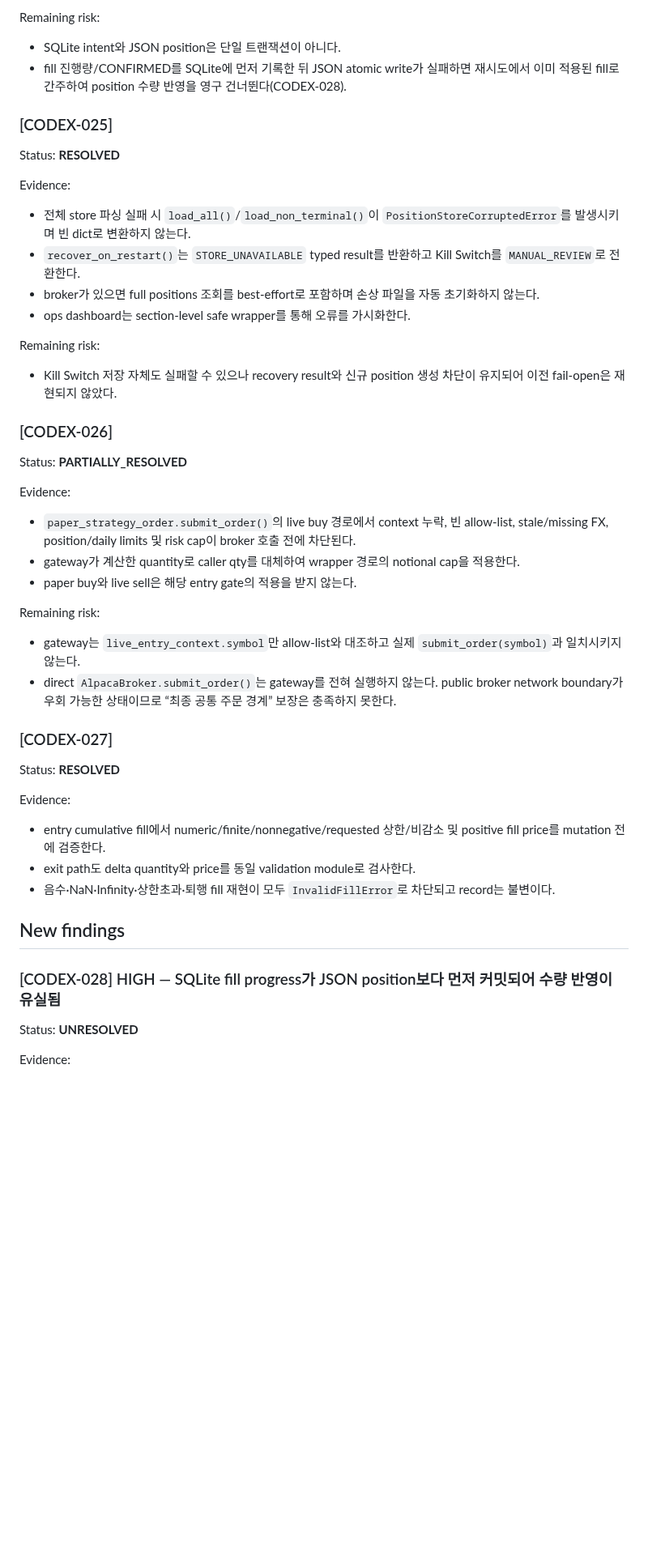
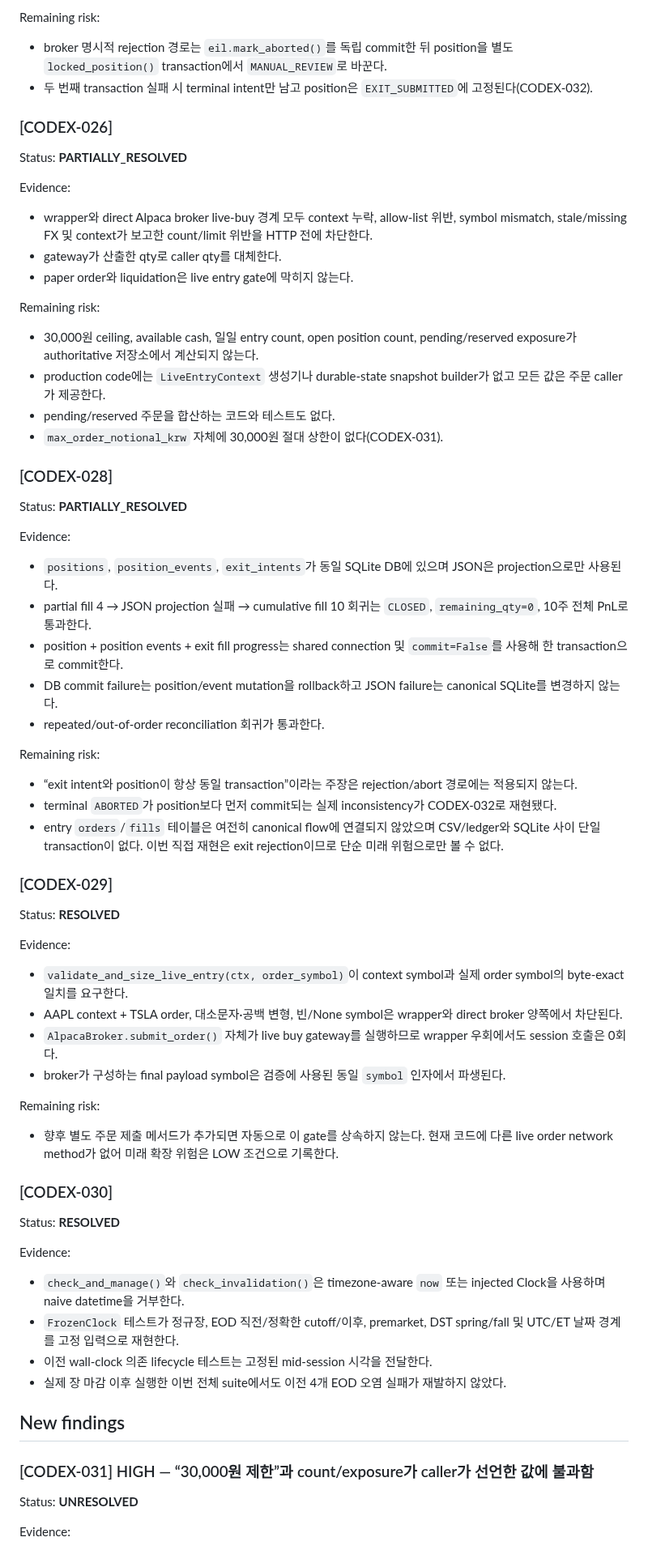
Before and after one commit to babucato-byte/us-stock-trading, a Markdown page: docs/autonomous/CODEX_REVIEW.md, the part around one of its changes. Shown at 81% size. Rendered like a GitHub page; blank space fills up the shorter version.

```diff
--- a/docs/autonomous/CODEX_REVIEW.md
+++ b/docs/autonomous/CODEX_REVIEW.md
@@ -59,23 +47,8 @@ Evidence:
 
 Remaining risk:
 
-- SQLite intent와 JSON position은 단일 트랜잭션이 아니다.
-- fill 진행량/CONFIRMED를 SQLite에 먼저 기록한 뒤 JSON atomic write가 실패하면 재시도에서 이미 적용된 fill로 간주하여 position 수량 반영을 영구 건너뛴다(CODEX-028).
-
-### [CODEX-025]
-
-Status: **RESOLVED**
-
-Evidence:
-
-- 전체 store 파싱 실패 시 `load_all()`/`load_non_terminal()`이 `PositionStoreCorruptedError`를 발생시키며 빈 dict로 변환하지 않는다.
-- `recover_on_restart()`는 `STORE_UNAVAILABLE` typed result를 반환하고 Kill Switch를 `MANUAL_REVIEW`로 전환한다.
-- broker가 있으면 full positions 조회를 best-effort로 포함하며 손상 파일을 자동 초기화하지 않는다.
-- ops dashboard는 section-level safe wrapper를 통해 오류를 가시화한다.
-
-Remaining risk:
-
-- Kill Switch 저장 자체도 실패할 수 있으나 recovery result와 신규 position 생성 차단이 유지되어 이전 fail-open은 재현되지 않았다.
+- broker 명시적 rejection 경로는 `eil.mark_aborted()`를 독립 commit한 뒤 position을 별도 `locked_position()` transaction에서 `MANUAL_REVIEW`로 바꾼다.
+- 두 번째 transaction 실패 시 terminal intent만 남고 position은 `EXIT_SUBMITTED`에 고정된다(CODEX-032).
 
 ### [CODEX-026]
 
@@ -83,28 +56,64 @@ Status: **PARTIALLY_RESOLVED**
 
 Evidence:
 
-- `paper_strategy_order.submit_order()`의 live buy 경로에서 context 누락, 빈 allow-list, stale/missing FX, position/daily limits 및 risk cap이 broker 호출 전에 차단된다.
-- gateway가 계산한 quantity로 caller qty를 대체하여 wrapper 경로의 notional cap을 적용한다.
-- paper buy와 live sell은 해당 entry gate의 적용을 받지 않는다.
+- wrapper와 direct Alpaca broker live-buy 경계 모두 context 누락, allow-list 위반, symbol mismatch, stale/missing FX 및 context가 보고한 count/limit 위반을 HTTP 전에 차단한다.
+- gateway가 산출한 qty로 caller qty를 대체한다.
+- paper order와 liquidation은 live entry gate에 막히지 않는다.
 
 Remaining risk:
 
-- gateway는 `live_entry_context.symbol`만 allow-list와 대조하고 실제 `submit_order(symbol)`과 일치시키지 않는다.
-- direct `AlpacaBroker.submit_order()`는 gateway를 전혀 실행하지 않는다. public broker network boundary가 우회 가능한 상태이므로 “최종 공통 주문 경계” 보장은 충족하지 못한다.
+- 30,000원 ceiling, available cash, 일일 entry count, open position count, pending/reserved exposure가 authoritative 저장소에서 계산되지 않는다.
+- production code에는 `LiveEntryContext` 생성기나 durable-state snapshot builder가 없고 모든 값은 주문 caller가 제공한다.
+- pending/reserved 주문을 합산하는 코드와 테스트도 없다.
+- `max_order_notional_krw` 자체에 30,000원 절대 상한이 없다(CODEX-031).
 
-### [CODEX-027]
+### [CODEX-028]
+
+Status: **PARTIALLY_RESOLVED**
+
+Evidence:
+
+- `positions`, `position_events`, `exit_intents`가 동일 SQLite DB에 있으며 JSON은 projection으로만 사용된다.
+- partial fill 4 → JSON projection 실패 → cumulative fill 10 회귀는 `CLOSED`, `remaining_qty=0`, 10주 전체 PnL로 통과한다.
+- position + position events + exit fill progress는 shared connection 및 `commit=False`를 사용해 한 transaction으로 commit한다.
+- DB commit failure는 position/event mutation을 rollback하고 JSON failure는 canonical SQLite를 변경하지 않는다.
+- repeated/out-of-order reconciliation 회귀가 통과한다.
+
+Remaining risk:
+
+- “exit intent와 position이 항상 동일 transaction”이라는 주장은 rejection/abort 경로에는 적용되지 않는다.
+- terminal `ABORTED`가 position보다 먼저 commit되는 실제 inconsistency가 CODEX-032로 재현됐다.
+- entry `orders`/`fills` 테이블은 여전히 canonical flow에 연결되지 않았으며 CSV/ledger와 SQLite 사이 단일 transaction이 없다. 이번 직접 재현은 exit rejection이므로 단순 미래 위험으로만 볼 수 없다.
+
+### [CODEX-029]
 
 Status: **RESOLVED**
 
 Evidence:
 
-- entry cumulative fill에서 numeric/finite/nonnegative/requested 상한/비감소 및 positive fill price를 mutation 전에 검증한다.
-- exit path도 delta quantity와 price를 동일 validation module로 검사한다.
-- 음수·NaN·Infinity·상한초과·퇴행 fill 재현이 모두 `InvalidFillError`로 차단되고 record는 불변이다.
+- `validate_and_size_live_entry(ctx, order_symbol)`이 context symbol과 실제 order symbol의 byte-exact 일치를 요구한다.
+- AAPL context + TSLA order, 대소문자·공백 변형, 빈/None symbol은 wrapper와 direct broker 양쪽에서 차단된다.
+- `AlpacaBroker.submit_order()` 자체가 live buy gateway를 실행하므로 wrapper 우회에서도 session 호출은 0회다.
+- broker가 구성하는 final payload symbol은 검증에 사용된 동일 `symbol` 인자에서 파생된다.
+
+Remaining risk:
+
+- 향후 별도 주문 제출 메서드가 추가되면 자동으로 이 gate를 상속하지 않는다. 현재 코드에 다른 live order network method가 없어 미래 확장 위험은 LOW 조건으로 기록한다.
+
+### [CODEX-030]
+
+Status: **RESOLVED**
+
+Evidence:
+
+- `check_and_manage()`와 `check_invalidation()`은 timezone-aware `now` 또는 injected Clock을 사용하며 naive datetime을 거부한다.
+- `FrozenClock` 테스트가 정규장, EOD 직전/정확한 cutoff/이후, premarket, DST spring/fall 및 UTC/ET 날짜 경계를 고정 입력으로 재현한다.
+- 이전 wall-clock 의존 lifecycle 테스트는 고정된 mid-session 시각을 전달한다.
+- 실제 장 마감 이후 실행한 이번 전체 suite에서도 이전 4개 EOD 오염 실패가 재발하지 않았다.
 
 ## New findings
 
-### [CODEX-028] HIGH — SQLite fill progress가 JSON position보다 먼저 커밋되어 수량 반영이 유실됨
+### [CODEX-031] HIGH — “30,000원 제한”과 count/exposure가 caller가 선언한 값에 불과함
 
 Status: **UNRESOLVED**
 
```
Also changed, not shown: other parts of docs/autonomous/CODEX_REVIEW.md (+110 -123 lines).
